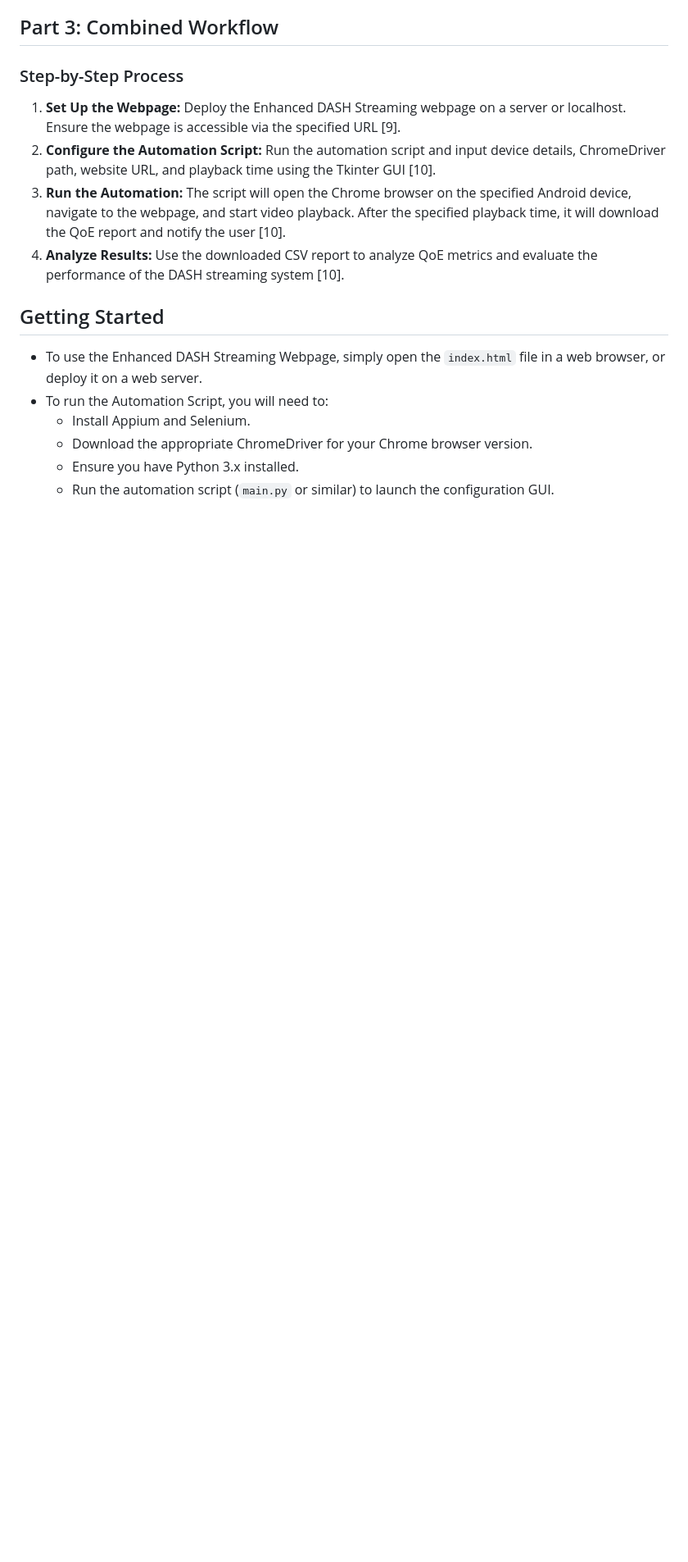
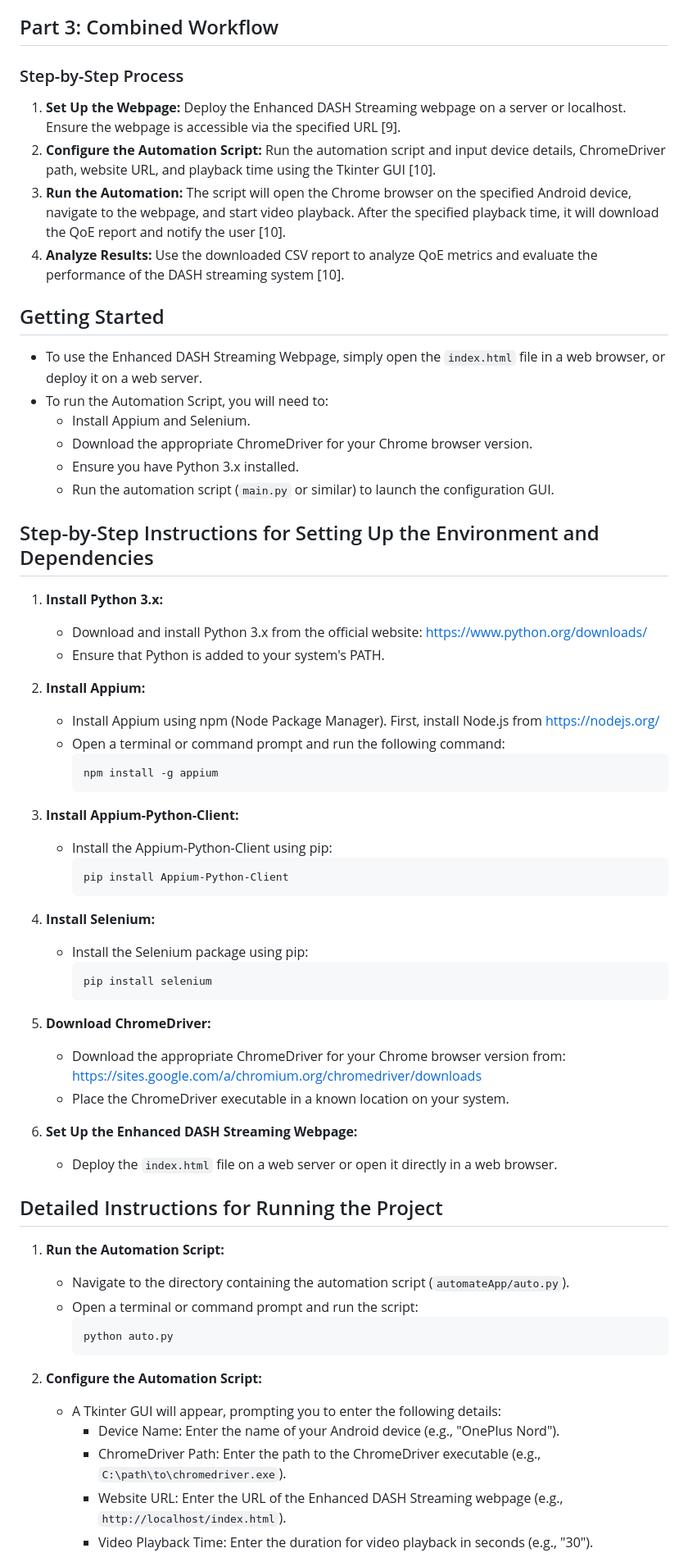
Before and after one commit to GargSidhartha/Video_Stremaing_5GMetrics, a Markdown page: README.md, the part around the change printed below. Shown: that part at 82% size. Drawn GitHub-style; blank space fills up the shorter version.

````diff
--- a/README.md
+++ b/README.md
@@ -89,3 +89,52 @@ This project is divided into two main parts:
     *   Download the appropriate ChromeDriver for your Chrome browser version.
     *   Ensure you have Python 3.x installed.
     *   Run the automation script (`main.py` or similar) to launch the configuration GUI.
+
+## Step-by-Step Instructions for Setting Up the Environment and Dependencies
+
+1. **Install Python 3.x:**
+   - Download and install Python 3.x from the official website: https://www.python.org/downloads/
+   - Ensure that Python is added to your system's PATH.
+
+2. **Install Appium:**
+   - Install Appium using npm (Node Package Manager). First, install Node.js from https://nodejs.org/
+   - Open a terminal or command prompt and run the following command:
+     ```
+     npm install -g appium
+     ```
+
+3. **Install Appium-Python-Client:**
+   - Install the Appium-Python-Client using pip:
+     ```
+     pip install Appium-Python-Client
+     ```
+
+4. **Install Selenium:**
+   - Install the Selenium package using pip:
+     ```
+     pip install selenium
+     ```
+
+5. **Download ChromeDriver:**
+   - Download the appropriate ChromeDriver for your Chrome browser version from: https://sites.google.com/a/chromium.org/chromedriver/downloads
+   - Place the ChromeDriver executable in a known location on your system.
+
+6. **Set Up the Enhanced DASH Streaming Webpage:**
+   - Deploy the `index.html` file on a web server or open it directly in a web browser.
+
+## Detailed Instructions for Running the Project
+
+1. **Run the Automation Script:**
+   - Navigate to the directory containing the automation script (`automateApp/auto.py`).
+   - Open a terminal or command prompt and run the script:
+     ```
+     python auto.py
+     ```
+
+2. **Configure the Automation Script:**
+   - A Tkinter GUI will appear, prompting you to enter the following details:
+     - Device Name: Enter the name of your Android device (e.g., "OnePlus Nord").
+     - ChromeDriver Path: Enter the path to the ChromeDriver executable (e.g., `C:\path\to\chromedriver.exe`).
+     - Website URL: Enter the URL of the Enhanced DASH Streaming webpage (e.g., `http://localhost/index.html`).
+     - Video Playback Time: Enter the duration for video playback in seconds (e.g., "30").
+
````
Also changed, not shown: other parts of README.md (+34 -0 lines).
